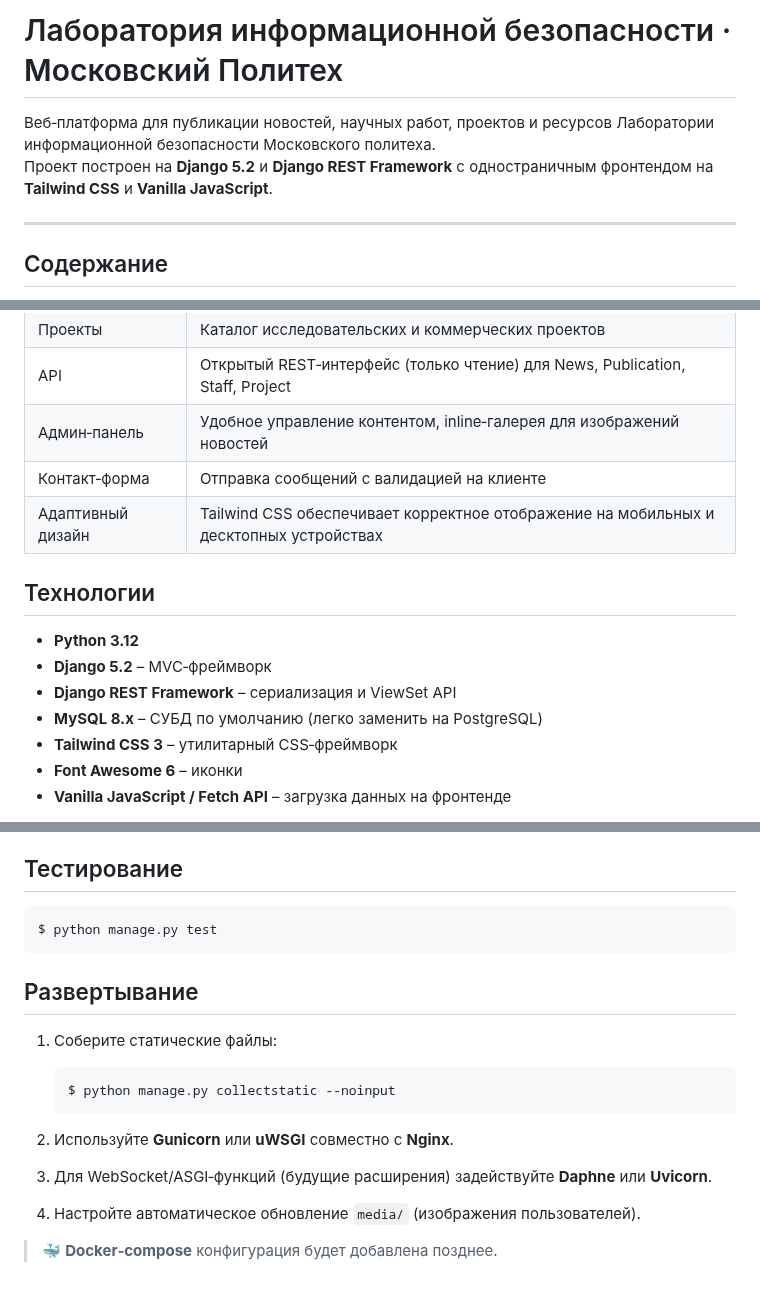
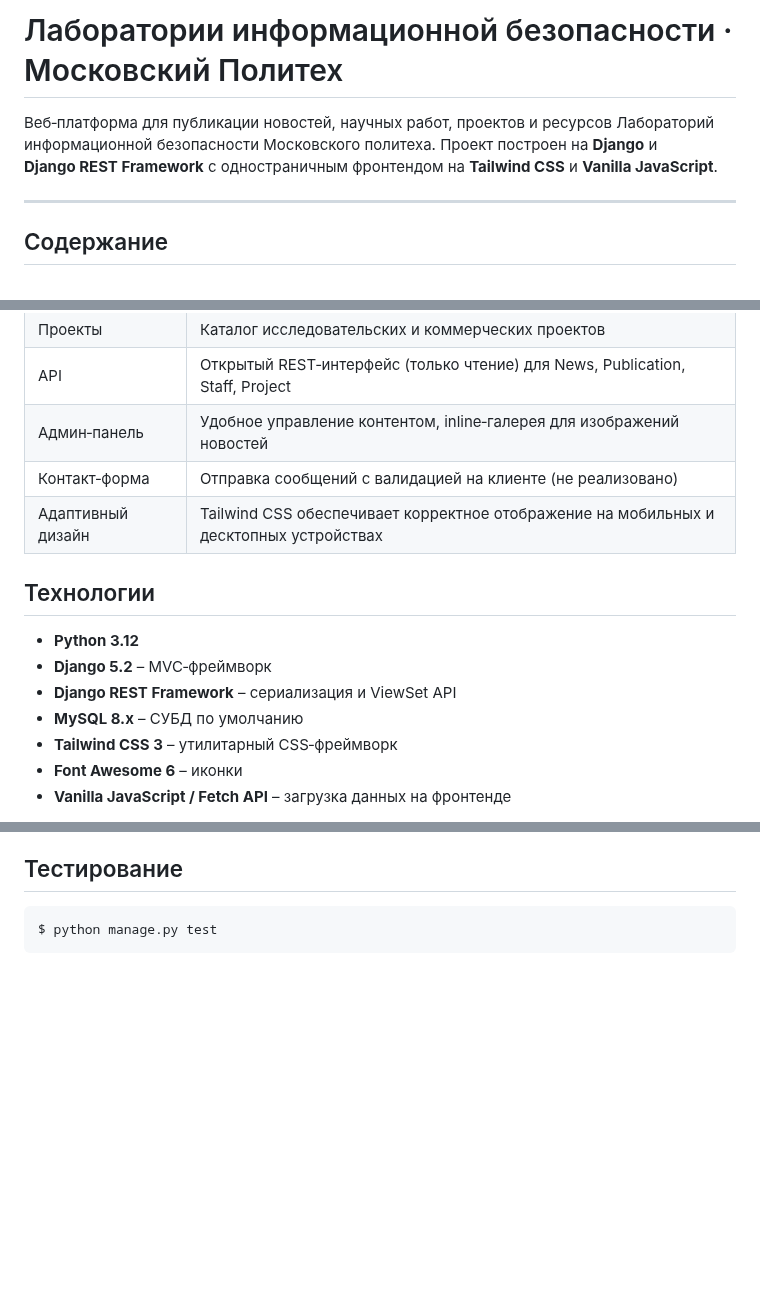
Before and after one commit to AlexanderGhosty/ISLab-website, a Markdown page: README.md, 3 parts joined by grey strips. GitHub-like rendering; blank space fills up the shorter version.

````diff
--- a/README.md
+++ b/README.md
@@ -1,7 +1,7 @@
-# Лаборатория информационной безопасности · Московский Политех
+# Лаборатории информационной безопасности · Московский Политех
 
-Веб‑платформа для публикации новостей, научных работ, проектов и ресурсов Лаборатории информационной безопасности Московского политеха.
-Проект построен на **Django 5.2** и **Django REST Framework** с одностраничным фронтендом на **Tailwind CSS** и **Vanilla JavaScript**.
+Веб‑платформа для публикации новостей, научных работ, проектов и ресурсов Лабораторий информационной безопасности Московского политеха.
+Проект построен на **Django** и **Django REST Framework** с одностраничным фронтендом на **Tailwind CSS** и **Vanilla JavaScript**.
 
 ---
 
@@ -35,7 +35,7 @@
 | Проекты           | Каталог исследовательских и коммерческих проектов                                  |
 | API               | Открытый REST‑интерфейс (только чтение) для News, Publication, Staff, Project      |
 | Админ‑панель      | Удобное управление контентом, inline‑галерея для изображений новостей              |
-| Контакт‑форма     | Отправка сообщений с валидацией на клиенте                                         |
+| Контакт‑форма     | Отправка сообщений с валидацией на клиенте (не реализовано)                                         |
 | Адаптивный дизайн | Tailwind CSS обеспечивает корректное отображение на мобильных и десктопных устройствах |
 
 ## Технологии
@@ -43,7 +43,7 @@
 - **Python 3.12**
 - **Django 5.2** – MVC‑фреймворк
 - **Django REST Framework** – сериализация и ViewSet API
-- **MySQL 8.x** – СУБД по умолчанию (легко заменить на PostgreSQL)
+- **MySQL 8.x** – СУБД по умолчанию
 - **Tailwind CSS 3** – утилитарный CSS‑фреймворк
 - **Font Awesome 6** – иконки
 - **Vanilla JavaScript / Fetch API** – загрузка данных на фронтенде
@@ -145,16 +143,3 @@ $ python manage.py runserver
 ```bash
 $ python manage.py test
 ```
-
-## Развертывание
-
-1. Соберите статические файлы:
-
-   ```bash
-   $ python manage.py collectstatic --noinput
-   ```
-2. Используйте **Gunicorn** или **uWSGI** совместно с **Nginx**.
-3. Для WebSocket/ASGI‑функций (будущие расширения) задействуйте **Daphne** или **Uvicorn**.
-4. Настройте автоматическое обновление `media/` (изображения пользователей).
-
-> 🐳 **Docker‑compose** конфигурация будет добавлена позднее.
````
Also changed, not shown: other parts of README.md (+1 -3 lines).
